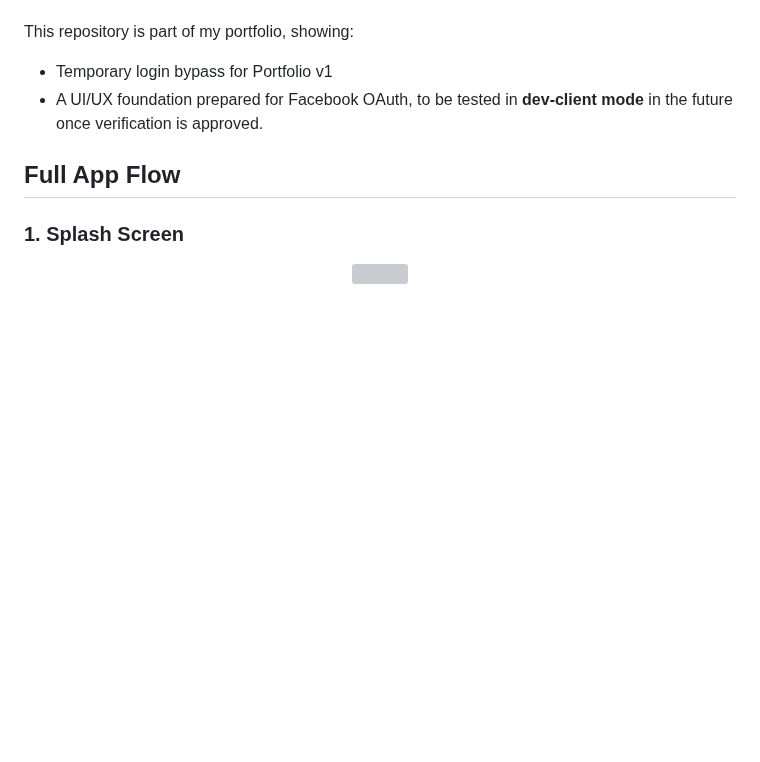
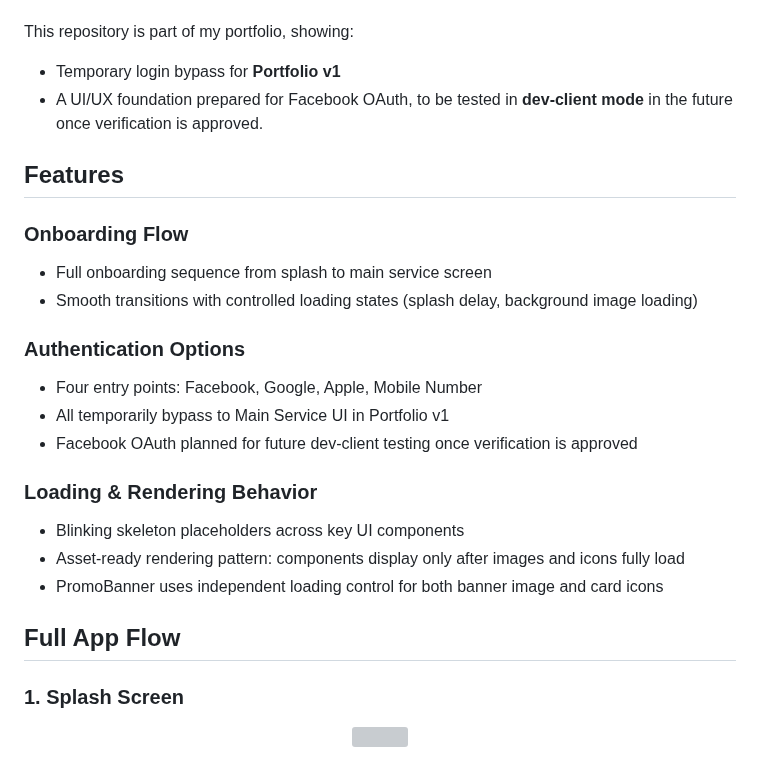
Before and after one commit to ChungmanPARK12/grab-integrated-app, a Markdown page: README.md, the part around the change. Drawn GitHub-style; blank space fills up the shorter version; grey boxes are pictures that could not be loaded.

Commit message:
Update README: Update the description for each section

```diff
--- a/README.md
+++ b/README.md
@@ -20,8 +20,24 @@ The focus is on:
 - UX patterns inspired by the real Grab app
 
 This repository is part of my portfolio, showing:
-- Temporary login bypass for Portfolio v1
+- Temporary login bypass for **Portfolio v1**
 - A UI/UX foundation prepared for Facebook OAuth, to be tested in **dev-client mode** in the future once verification is approved.
+
+## Features
+
+### Onboarding Flow
+- Full onboarding sequence from splash to main service screen
+- Smooth transitions with controlled loading states (splash delay, background image loading)
+
+### Authentication Options
+- Four entry points: Facebook, Google, Apple, Mobile Number
+- All temporarily bypass to Main Service UI in Portfolio v1
+- Facebook OAuth planned for future dev-client testing once verification is approved
+
+### Loading & Rendering Behavior
+- Blinking skeleton placeholders across key UI components
+- Asset-ready rendering pattern: components display only after images and icons fully load
+- PromoBanner uses independent loading control for both banner image and card icons
 
 ## Full App Flow
 
```
